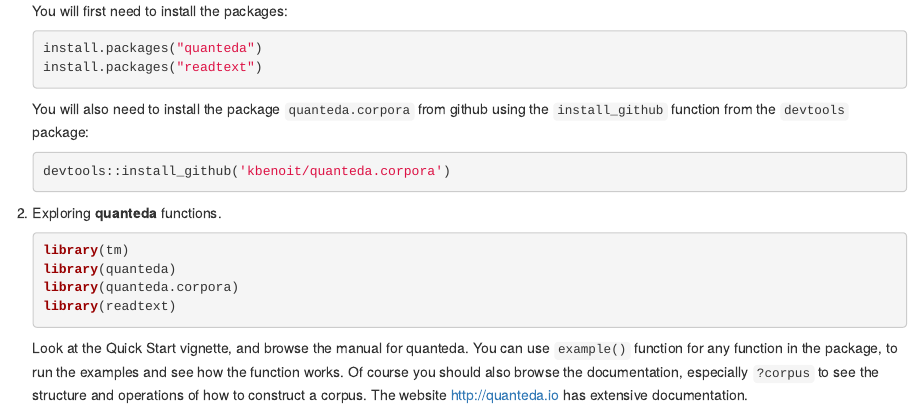
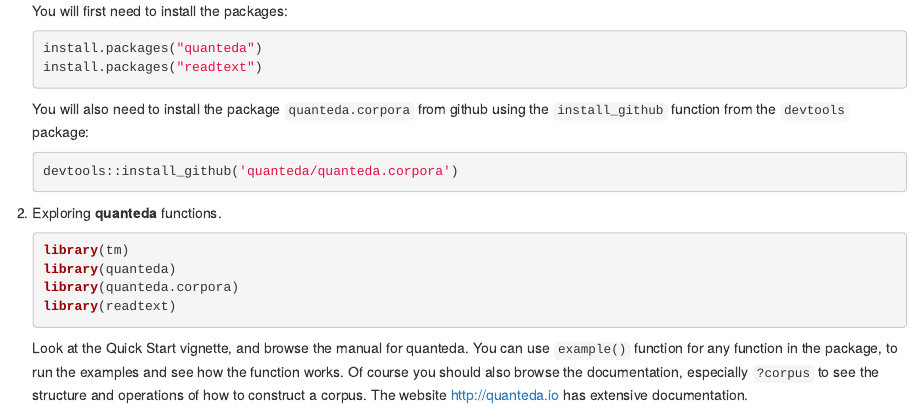
Before and after one commit to yiming-xu/me314_assignment09, an R Markdown document (ME314-assignment9-LASTNAME-FIRSTNAME.Rmd): the page in a window 1100 px wide, from 230 px down. The pictures show the output file ME314-assignment9-LASTNAME-FIRSTNAME.html that the author committed with the source, opened offline.

Commit message:
Fix link to quanteda.corpara GH

````diff
--- a/ME314-assignment9-LASTNAME-FIRSTNAME.Rmd
+++ b/ME314-assignment9-LASTNAME-FIRSTNAME.Rmd
@@ -19,7 +19,7 @@
 
     You will also need to install the package `quanteda.corpora` from github using the `install_github` function from the `devtools` package:
     ```{r, eval=FALSE}
-    devtools::install_github('kbenoit/quanteda.corpora')
+    devtools::install_github('quanteda/quanteda.corpora')
     ```
 
 
````
Also changed, not shown: ME314-assignment9-LASTNAME-FIRSTNAME.html.
